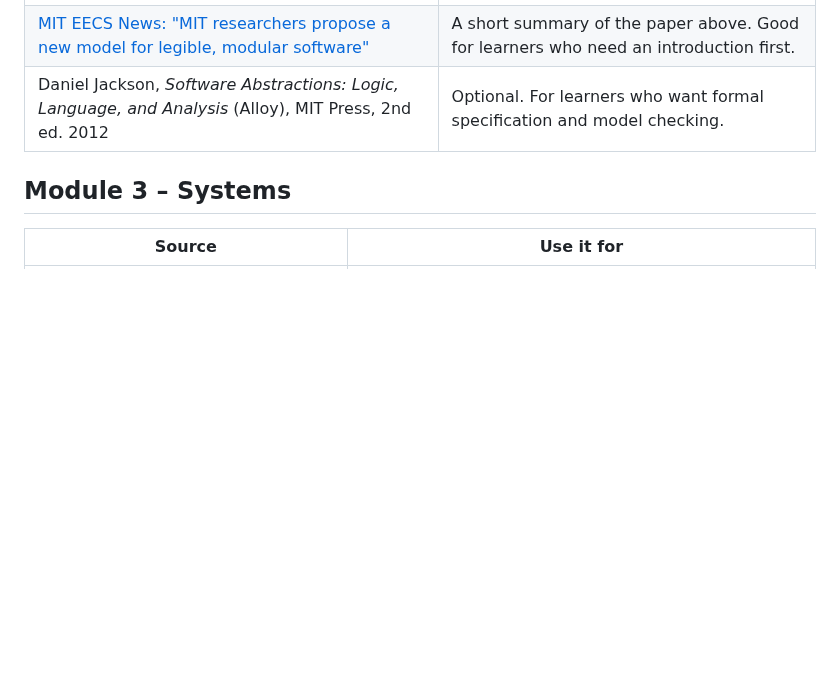
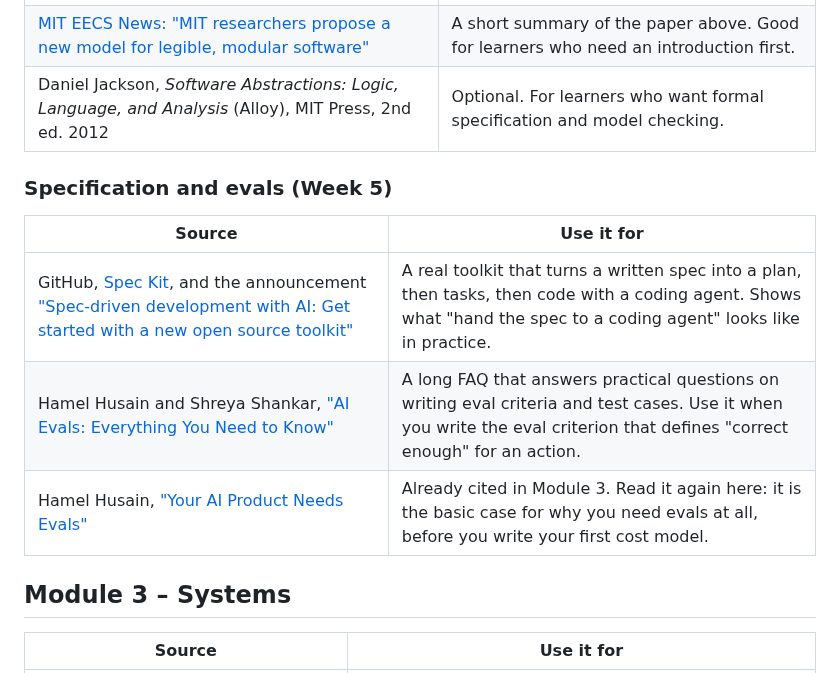
Before and after one commit to kcoconnor/ai-engineer-course, a Markdown page: 06-reading-list.md, the part around the change. Drawn GitHub-style; blank space fills up the shorter version.

Commit message:
loop(r2-fb): Week 5 study line pointed nowhere -> added Module 2 'Specification and evals' table and linked it

```diff
--- a/06-reading-list.md
+++ b/06-reading-list.md
@@ -28,6 +28,14 @@ Start with the first row of each module's table. That row is the core, required
 | Eagon Meng and Daniel Jackson, ["What You See Is What It Does: A Structural Pattern for Legible Software"](https://arxiv.org/abs/2508.14511), 2025 | Concepts plus synchronizations as a code structure. Directly relevant to code generation by agents. |
 | [MIT EECS News: "MIT researchers propose a new model for legible, modular software"](https://www.eecs.mit.edu/mit-researchers-propose-a-new-model-for-legible-modular-software/) | A short summary of the paper above. Good for learners who need an introduction first. |
 | Daniel Jackson, *Software Abstractions: Logic, Language, and Analysis* (Alloy), MIT Press, 2nd ed. 2012 | Optional. For learners who want formal specification and model checking. |
+
+### Specification and evals (Week 5)
+
+| Source | Use it for |
+|---|---|
+| GitHub, [Spec Kit](https://github.com/github/spec-kit), and the announcement ["Spec-driven development with AI: Get started with a new open source toolkit"](https://github.blog/ai-and-ml/generative-ai/spec-driven-development-with-ai-get-started-with-a-new-open-source-toolkit/) | A real toolkit that turns a written spec into a plan, then tasks, then code with a coding agent. Shows what "hand the spec to a coding agent" looks like in practice. |
+| Hamel Husain and Shreya Shankar, ["AI Evals: Everything You Need to Know"](https://hamel.dev/blog/posts/evals-faq/) | A long FAQ that answers practical questions on writing eval criteria and test cases. Use it when you write the eval criterion that defines "correct enough" for an action. |
+| Hamel Husain, ["Your AI Product Needs Evals"](https://hamel.dev/blog/posts/evals/) | Already cited in Module 3. Read it again here: it is the basic case for why you need evals at all, before you write your first cost model. |
 
 ## Module 3 – Systems
 
```
Also changed, not shown: 01-course-outline.md (+1 -1 lines).
